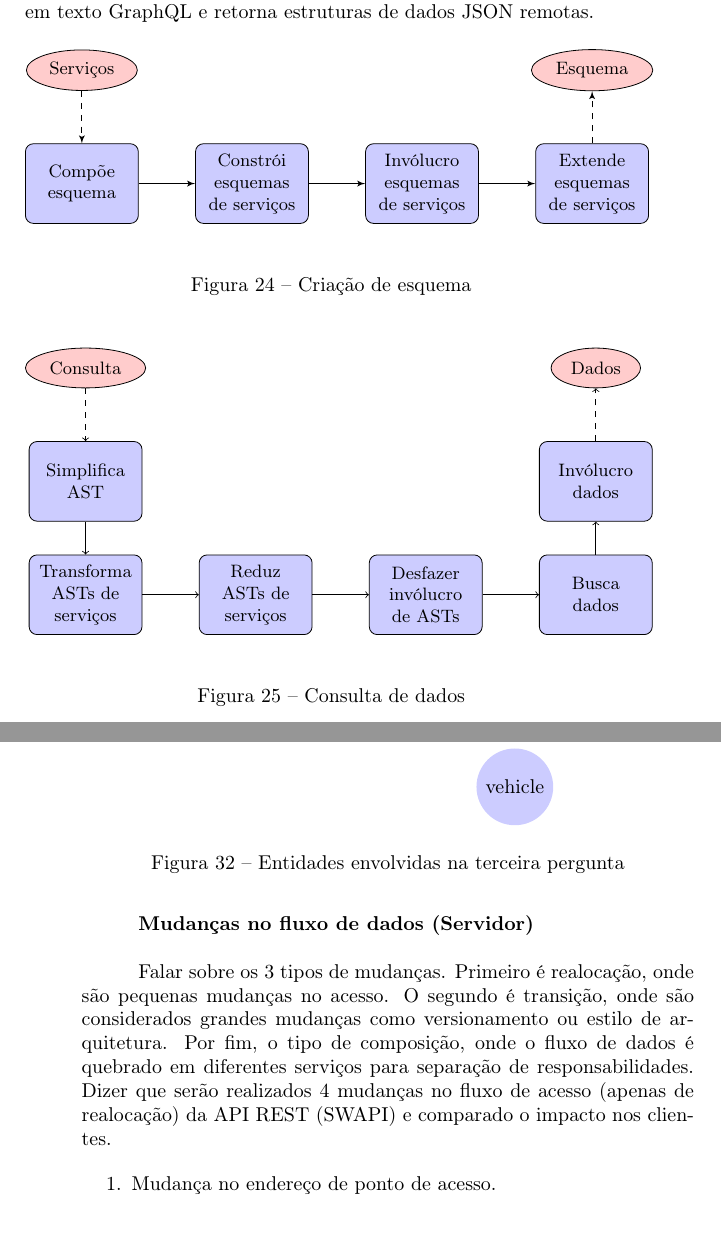
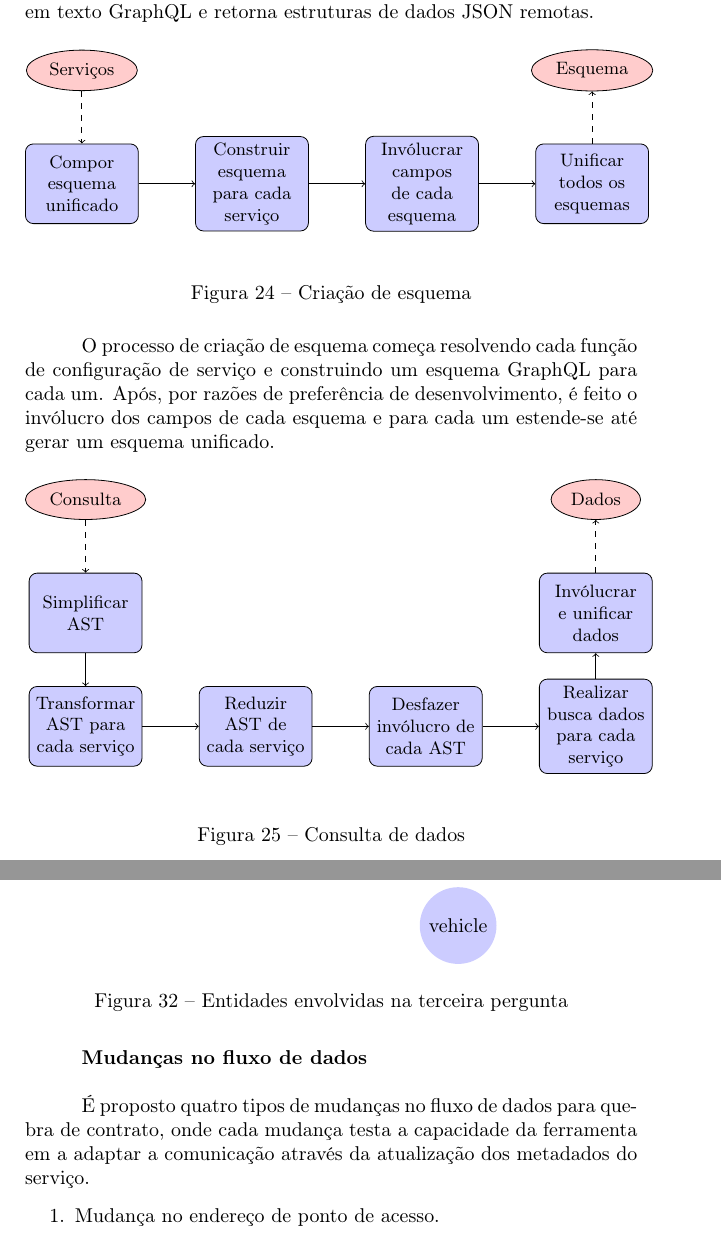
Before and after one commit to mateusmaso/thesis, a LaTeX document (index.tex, which reads capitulos/desenvolvimento/planejamento-de-projeto/index.tex, capitulos/desenvolvimento/validacao/index.tex): two parts of pages 56 and 61 of 72 before the commit and two parts of pages 56 and 62 of 74 after it, joined at a grey line, cut so that both start at the same text. Compiled offline with pdfLaTeX; a LaTeX package or settings file that is missing is left out; a missing bibliography style is replaced by a similar one.

Commit message:
Update on Overleaf.

```diff
--- a/capitulos/desenvolvimento/planejamento-de-projeto/index.tex
+++ b/capitulos/desenvolvimento/planejamento-de-projeto/index.tex
@@ -215,31 +215,33 @@ Ao a efetuar a busca de dados entre clientes e serviços utilizando a ferramenta
 \begin{figure}[H]
   \centering
   \begin{tikzpicture}[font=\small]
-    \node [block] (composeSchema) {Compõe esquema};
+    \node [block] (composeSchema) {Compor esquema unificado};
     \node [oval, above of=composeSchema,node distance=2cm] (services) {Serviços};
-    \node [block, right of=composeSchema,node distance=3cm] (buildSchema) {Constrói esquemas de serviços};
-    \node [block, right of=buildSchema,node distance=3cm] (wrapSchema) {Invólucro esquemas de serviços};
-    \node [block, right of=wrapSchema,node distance=3cm] (deepExtendSchema) {Extende esquemas de serviços};
+    \node [block, right of=composeSchema,node distance=3cm] (buildSchema) {Construir esquema para cada serviço};
+    \node [block, right of=buildSchema,node distance=3cm] (wrapSchema) {Invólucrar campos de cada esquema};
+    \node [block, right of=wrapSchema,node distance=3cm] (deepExtendSchema) {Unificar todos os esquemas};
     \node [oval, above of=deepExtendSchema,node distance=2cm] (schema) {Esquema};
-    \path [line] (composeSchema) -- (buildSchema);
-    \path [line] (buildSchema) -- (wrapSchema);
-    \path [line] (wrapSchema) -- (deepExtendSchema);
-    \path [line,dashed] (services) -- (composeSchema);
-    \path [line,dashed] (deepExtendSchema) -- (schema);
+    \draw [->] (composeSchema) -- (buildSchema);
+    \draw [->] (buildSchema) -- (wrapSchema);
+    \draw [->] (wrapSchema) -- (deepExtendSchema);
+    \draw [->,dashed] (services) -- (composeSchema);
+    \draw [->,dashed] (deepExtendSchema) -- (schema);
   \end{tikzpicture}
   \caption{Criação de esquema}
 \end{figure}
 
+O processo de criação de esquema começa resolvendo cada função de configuração de serviço e construindo um esquema GraphQL para cada um. Após, por razões de preferência de desenvolvimento, é feito o invólucro dos campos de cada esquema e para cada um estende-se até gerar um esquema unificado.
+
 \begin{figure}[H]
   \centering
   \begin{tikzpicture}[font=\small]
-    \node [block] (simplifyAST) {Simplifica AST};
+    \node [block] (simplifyAST) {Simplificar AST};
     \node [oval, above of=simplifyAST,node distance=2cm] (services) {Consulta};
-    \node [block, below of=simplifyAST,node distance=2cm] (transformAST) {Transforma ASTs de serviços};
-    \node [block, right of=transformAST,node distance=3cm] (reduceASTs) {Reduz ASTs de serviços};
-    \node [block, right of=reduceASTs,node distance=3cm] (unwrapAST) {Desfazer invólucro de ASTs};
-    \node [block, right of=unwrapAST,node distance=3cm] (fetchData) {Busca dados};
-    \node [block, above of=fetchData,node distance=2cm] (wrapData) {Invólucro dados};
+    \node [block, below of=simplifyAST,node distance=2cm] (transformAST) {Transformar AST para cada serviço};
+    \node [block, right of=transformAST,node distance=3cm] (reduceASTs) {Reduzir AST de cada serviço};
+    \node [block, right of=reduceASTs,node distance=3cm] (unwrapAST) {Desfazer invólucro de cada AST};
+    \node [block, right of=unwrapAST,node distance=3cm] (fetchData) {Realizar busca dados para cada serviço};
+    \node [block, above of=fetchData,node distance=2cm] (wrapData) {Invólucrar e unificar dados};
     \node [oval, above of=wrapData,node distance=2cm] (schema) {Dados};
     \draw [->] (simplifyAST) -- (transformAST);
     \draw [->] (transformAST) -- (reduceASTs);
--- a/capitulos/desenvolvimento/validacao/index.tex
+++ b/capitulos/desenvolvimento/validacao/index.tex
@@ -71,9 +69,9 @@ Para explorar bem todos os pontos de acesso da SWAPI. Foram pensadas 3 consultas
 
 \end{enumerate}
 
-\textbf{Mudanças no fluxo de dados (Servidor)} \\
+\textbf{Mudanças no fluxo de dados} \\
 
-Falar sobre os 3 tipos de mudanças. Primeiro é realocação, onde são pequenas mudanças no acesso. O segundo é transição, onde são considerados grandes mudanças como versionamento ou estilo de arquitetura. Por fim, o tipo de composição, onde o fluxo de dados é quebrado em diferentes serviços para separação de responsabilidades. Dizer que serão realizados 4 mudanças no fluxo de acesso (apenas de realocação) da API REST (SWAPI) e comparado o impacto nos clientes.
+É proposto quatro tipos de mudanças no fluxo de dados para quebra de contrato, onde cada mudança testa a capacidade da ferramenta em a adaptar a comunicação através da atualização dos metadados do serviço.
 
 \begin{enumerate}
 \item Mudança no endereço de ponto de acesso.
--- a/index.tex
+++ b/index.tex
@@ -7,10 +7,8 @@
 \usepackage{pgfplots}
 \usepackage{smartdiagram}
 \usepackage{tikz}
-\usetikzlibrary{shapes,decorations,arrows,patterns}
-\tikzstyle{decision} = [diamond, draw, fill=blue!20, text width=4.5em, text badly centered, node distance=3cm, inner sep=0pt]
+\usetikzlibrary{shapes,decorations,arrows}
 \tikzstyle{block} = [rectangle, draw, fill=blue!20, text width=5em, text centered, rounded corners, minimum height=4em]
-\tikzstyle{line} = [draw, -latex']
 \tikzstyle{oval} = [draw, ellipse,fill=red!20, node distance=3cm, minimum height=2em]
 \title{Estudo sobre o uso da linguagem GraphQL na composição de dados através de serviços baseados em JSON}
 \begin{document}
```
Also changed, not shown: capitulos/desenvolvimento/implementacao/index.tex (+10 -8 lines), capitulos/desenvolvimento/planejamento-de-projeto/index.tex (12 more changed lines), capitulos/desenvolvimento/validacao/index.tex (20 more changed lines).
